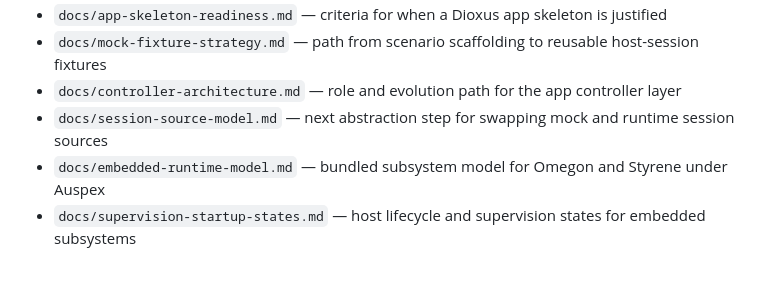
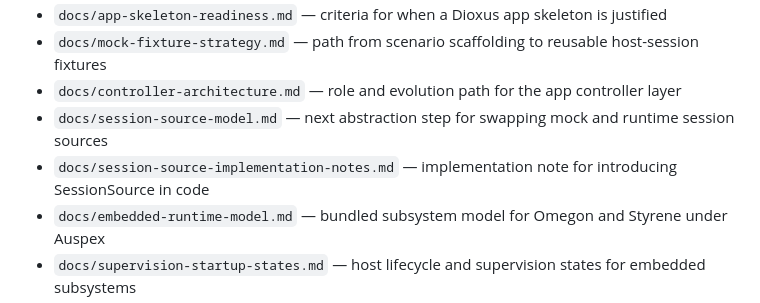
Before and after one commit to styrene-lab/auspex, a Markdown page: README.md, the part around the change. Rendered like a GitHub page; blank space fills up the shorter version.

Commit message:
docs: add session source implementation notes

```diff
--- a/README.md
+++ b/README.md
@@ -19,6 +19,7 @@ This directory is the start of the Auspex repo path inside the Black Meridian wo
 - `docs/mock-fixture-strategy.md` — path from scenario scaffolding to reusable host-session fixtures
 - `docs/controller-architecture.md` — role and evolution path for the app controller layer
 - `docs/session-source-model.md` — next abstraction step for swapping mock and runtime session sources
+- `docs/session-source-implementation-notes.md` — implementation note for introducing SessionSource in code
 - `docs/embedded-runtime-model.md` — bundled subsystem model for Omegon and Styrene under Auspex
 - `docs/supervision-startup-states.md` — host lifecycle and supervision states for embedded subsystems
 - `docs/remote-connection-model.md` — desktop-hosted remote phone connection strategy using Styrene
```
Also changed, not shown: docs/session-source-implementation-notes.md (added, +32 -0 lines).
